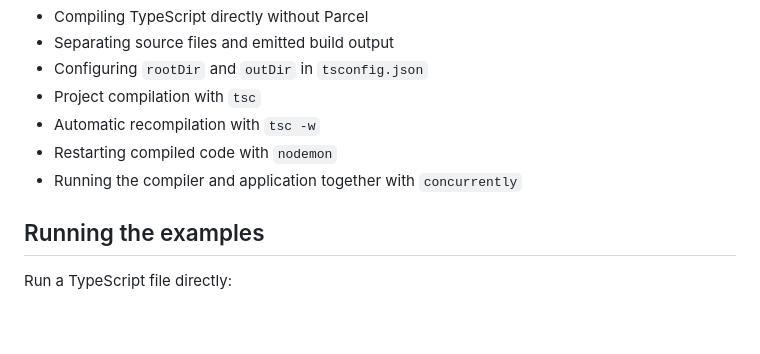
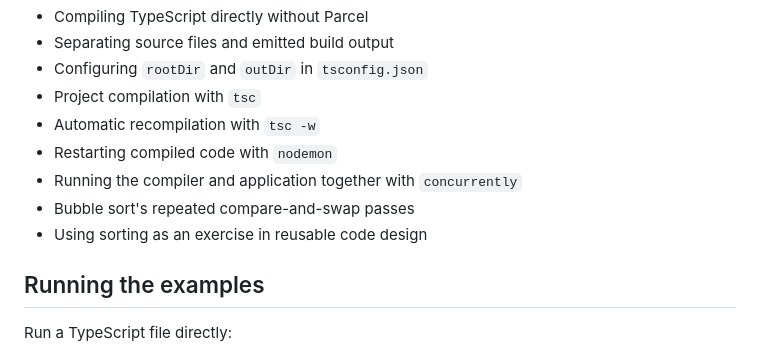
Before and after one commit to jackjkal/typescript-guide, a Markdown page: README.md, the part around the change. Drawn GitHub-style; blank space fills up the shorter version.

Commit message:
A Simple Sorting Algorithm

```diff
--- a/README.md
+++ b/README.md
@@ -154,6 +154,8 @@ Source directory: [`sort`](sort)
 - Automatic recompilation with `tsc -w`
 - Restarting compiled code with `nodemon`
 - Running the compiler and application together with `concurrently`
+- Bubble sort's repeated compare-and-swap passes
+- Using sorting as an exercise in reusable code design
 
 ## Running the examples
 
```
Also changed, not shown: notes.md (+22 -0 lines).
